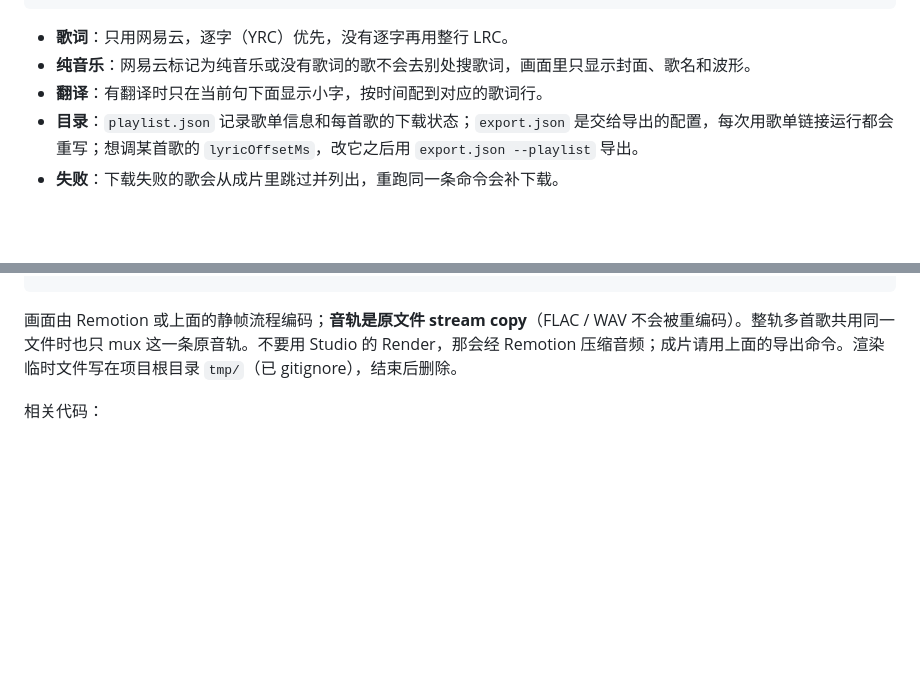
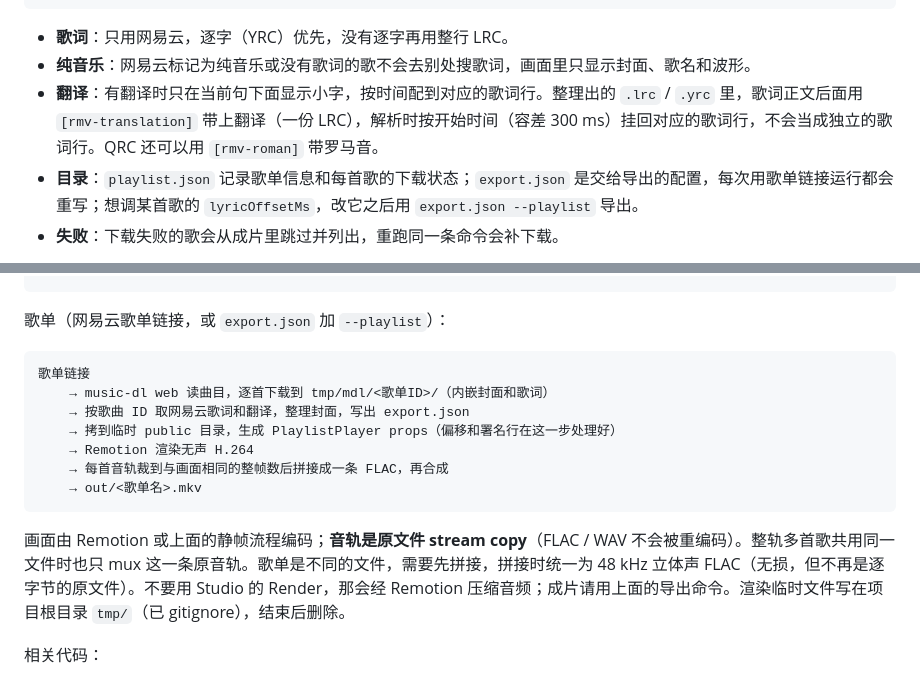
Before and after one commit to canvascat/amll-video, a Markdown page: README.md, 2 parts joined by grey strips. Rendered like a GitHub page; blank space fills up the shorter version.

Commit message:
:memo: docs: 补充歌单导出的运行流程、翻译格式，并更新歌单设计文档
Co-authored-by: Cursor <cursoragent@cursor.com>

````diff
--- a/README.md
+++ b/README.md
@@ -51,7 +51,7 @@ nub run export -- "<歌单链接、分享文本或歌单ID>"
 
 - **歌词**：只用网易云，逐字（YRC）优先，没有逐字再用整行 LRC。
 - **纯音乐**：网易云标记为纯音乐或没有歌词的歌不会去别处搜歌词，画面里只显示封面、歌名和波形。
-- **翻译**：有翻译时只在当前句下面显示小字，按时间配到对应的歌词行。
+- **翻译**：有翻译时只在当前句下面显示小字，按时间配到对应的歌词行。整理出的 `.lrc` / `.yrc` 里，歌词正文后面用 `[rmv-translation]` 带上翻译（一份 LRC），解析时按开始时间（容差 300 ms）挂回对应的歌词行，不会当成独立的歌词行。QRC 还可以用 `[rmv-roman]` 带罗马音。
 - **目录**：`playlist.json` 记录歌单信息和每首歌的下载状态；`export.json` 是交给导出的配置，每次用歌单链接运行都会重写；想调某首歌的 `lyricOffsetMs`，改它之后用 `export.json --playlist` 导出。
 - **失败**：下载失败的歌会从成片里跳过并列出，重跑同一条命令会补下载。
 
@@ -140,7 +140,19 @@ nub src/export/cli.ts --config <配置.json>
     → out/<专辑名>.chapters.txt
 ```
 
-画面由 Remotion 或上面的静帧流程编码；**音轨是原文件 stream copy**（FLAC / WAV 不会被重编码）。整轨多首歌共用同一文件时也只 mux 这一条原音轨。不要用 Studio 的 Render，那会经 Remotion 压缩音频；成片请用上面的导出命令。渲染临时文件写在项目根目录 `tmp/`（已 gitignore），结束后删除。
+歌单（网易云歌单链接，或 `export.json` 加 `--playlist`）：
+
+```text
+歌单链接
+    → music-dl web 读曲目，逐首下载到 tmp/mdl/<歌单ID>/（内嵌封面和歌词）
+    → 按歌曲 ID 取网易云歌词和翻译，整理封面，写出 export.json
+    → 拷到临时 public 目录，生成 PlaylistPlayer props（偏移和署名行在这一步处理好）
+    → Remotion 渲染无声 H.264
+    → 每首音轨裁到与画面相同的整帧数后拼接成一条 FLAC，再合成
+    → out/<歌单名>.mkv
+```
+
+画面由 Remotion 或上面的静帧流程编码；**音轨是原文件 stream copy**（FLAC / WAV 不会被重编码）。整轨多首歌共用同一文件时也只 mux 这一条原音轨。歌单是不同的文件，需要先拼接，拼接时统一为 48 kHz 立体声 FLAC（无损，但不再是逐字节的原文件）。不要用 Studio 的 Render，那会经 Remotion 压缩音频；成片请用上面的导出命令。渲染临时文件写在项目根目录 `tmp/`（已 gitignore），结束后删除。
 
 相关代码：
 
````
Also changed, not shown: 1 other file.
